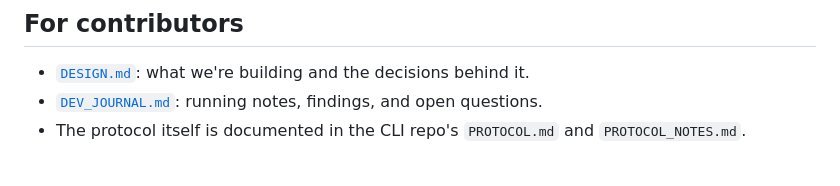
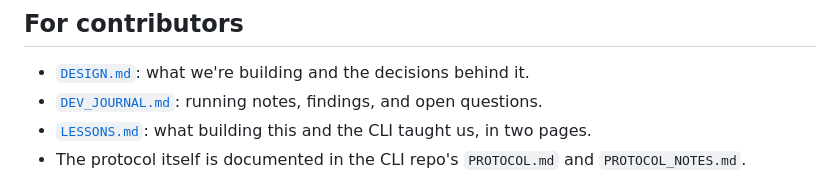
Before and after one commit to donpark2000/GP-200-Patch-Manager-Web, a Markdown page: README.md, the part around the change. GitHub-like rendering.

Commit message:
Add LESSONS.md: lessons from the CLI and the web version
Linked from the README's For contributors; journal entry for the draft.

Co-Authored-By: Claude Opus 5.5 <noreply@anthropic.com>

```diff
--- a/README.md
+++ b/README.md
@@ -62,6 +62,8 @@ text is copied here.
 - [`DESIGN.md`](DESIGN.md): what we're building and the decisions behind it.
 - [`DEV_JOURNAL.md`](DEV_JOURNAL.md): running notes, findings, and open
   questions.
+- [`LESSONS.md`](LESSONS.md): what building this and the CLI taught us,
+  in two pages.
 - The protocol itself is documented in the CLI repo's `PROTOCOL.md` and
   `PROTOCOL_NOTES.md`.
 
```
Also changed, not shown: DEV_JOURNAL.md (+18 -0 lines), LESSONS.md (added, +157 -0 lines).
